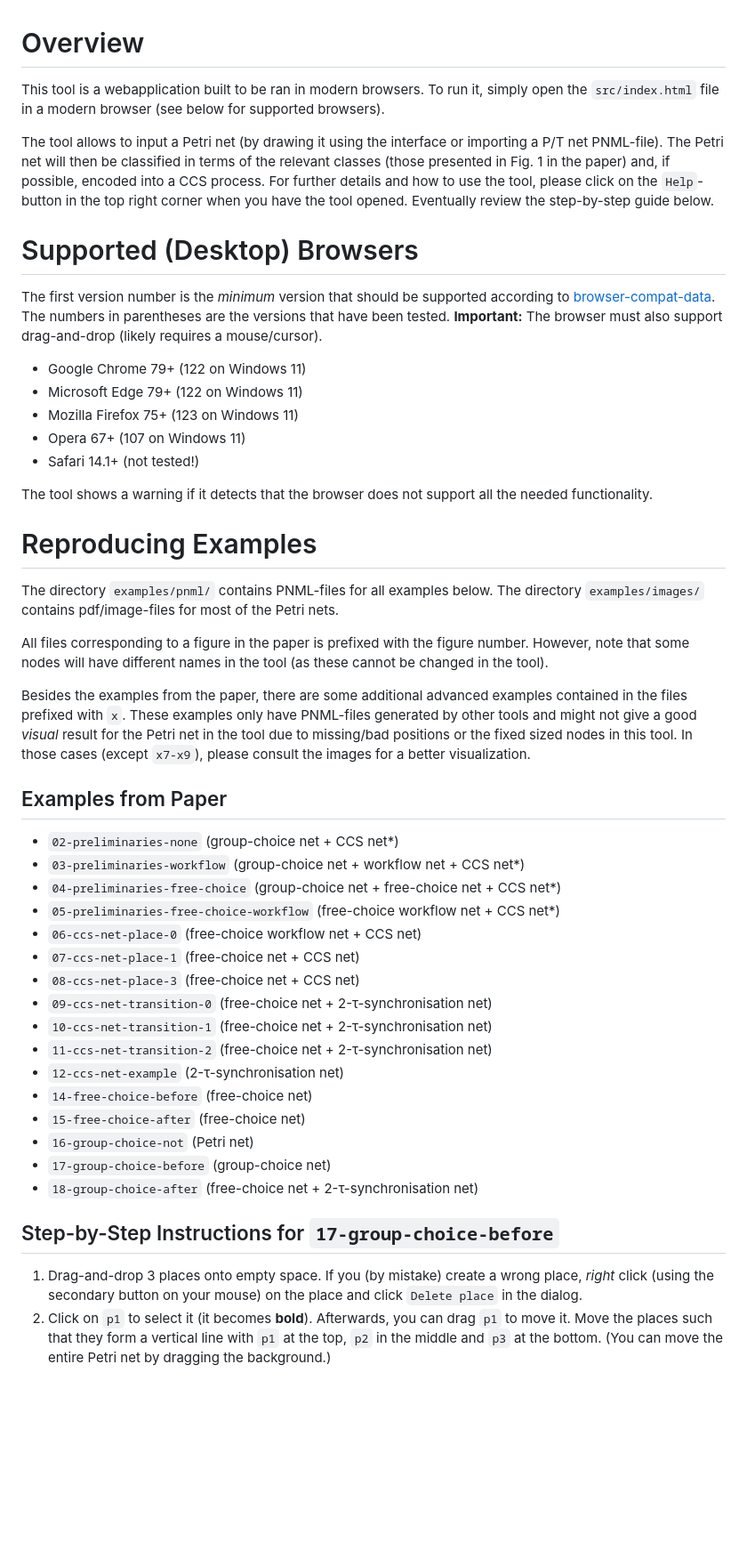
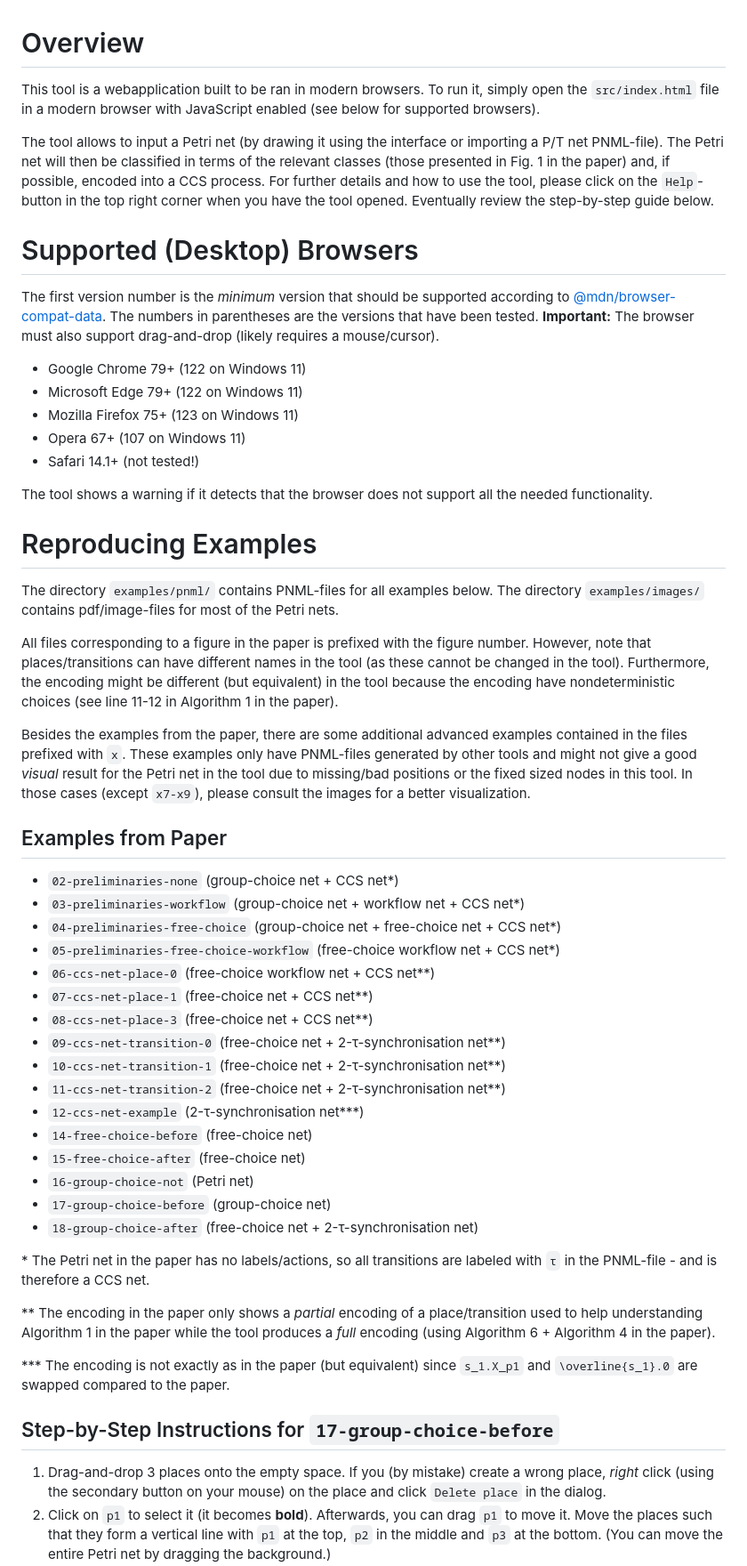
Before and after one commit to Bogoe/pn2ccs, a Markdown page: README.md, the part around the change printed below. Shown: that part at 89% size. Drawn GitHub-style; blank space fills up the shorter version.

Commit message:
Improve readme

```diff
--- a/README.md
+++ b/README.md
@@ -1,11 +1,11 @@
 # Overview
-This tool is a webapplication built to be ran in modern browsers. To run it, simply open the `src/index.html` file in a modern browser (see below for supported browsers).
+This tool is a webapplication built to be ran in modern browsers. To run it, simply open the `src/index.html` file in a modern browser with JavaScript enabled (see below for supported browsers).
 
 The tool allows to input a Petri net (by drawing it using the interface or importing a P/T net PNML-file). The Petri net will then be classified in terms of the relevant classes (those presented in Fig. 1 in the paper) and, if possible, encoded into a CCS process. For further details and how to use the tool, please click on the `Help`-button in the top right corner when you have the tool opened. Eventually review the step-by-step guide below.
 
 
 # Supported (Desktop) Browsers
-The first version number is the *minimum* version that should be supported according to [browser-compat-data](https://github.com/mdn/browser-compat-data). The numbers in parentheses are the versions that have been tested. **Important:** The browser must also support drag-and-drop (likely requires a mouse/cursor).
+The first version number is the *minimum* version that should be supported according to [@mdn/browser-compat-data](https://github.com/mdn/browser-compat-data). The numbers in parentheses are the versions that have been tested. **Important:** The browser must also support drag-and-drop (likely requires a mouse/cursor).
 
 - Google Chrome 79+ (122 on Windows 11)
 - Microsoft Edge 79+ (122 on Windows 11)
@@ -19,7 +19,7 @@ The tool shows a warning if it detects that the browser does not support all the
 # Reproducing Examples
 The directory `examples/pnml/` contains PNML-files for all examples below. The directory `examples/images/` contains pdf/image-files for most of the Petri nets.
 
-All files corresponding to a figure in the paper is prefixed with the figure number. However, note that some nodes will have different names in the tool (as these cannot be changed in the tool).
+All files corresponding to a figure in the paper is prefixed with the figure number. However, note that places/transitions can have different names in the tool (as these cannot be changed in the tool). Furthermore, the encoding might be different (but equivalent) in the tool because the encoding have nondeterministic choices (see line 11-12 in Algorithm 1 in the paper).
 
 Besides the examples from the paper, there are some additional advanced examples contained in the files prefixed with `x`. These examples only have PNML-files generated by other tools and might not give a good *visual* result for the Petri net in the tool due to missing/bad positions or the fixed sized nodes in this tool. In those cases (except `x7-x9`), please consult the images for a better visualization.
 
@@ -28,19 +28,25 @@ Besides the examples from the paper, there are some additional advanced examples
 - `03-preliminaries-workflow` (group-choice net + workflow net + CCS net\*)
 - `04-preliminaries-free-choice` (group-choice net + free-choice net + CCS net\*)
 - `05-preliminaries-free-choice-workflow` (free-choice workflow net + CCS net\*)
-- `06-ccs-net-place-0` (free-choice workflow net + CCS net)
-- `07-ccs-net-place-1` (free-choice net + CCS net)
-- `08-ccs-net-place-3` (free-choice net + CCS net)
-- `09-ccs-net-transition-0` (free-choice net + 2-τ-synchronisation net)
-- `10-ccs-net-transition-1` (free-choice net + 2-τ-synchronisation net)
-- `11-ccs-net-transition-2` (free-choice net + 2-τ-synchronisation net)
-- `12-ccs-net-example` (2-τ-synchronisation net)
+- `06-ccs-net-place-0` (free-choice workflow net + CCS net\*\*)
+- `07-ccs-net-place-1` (free-choice net + CCS net\*\*)
+- `08-ccs-net-place-3` (free-choice net + CCS net\*\*)
+- `09-ccs-net-transition-0` (free-choice net + 2-τ-synchronisation net\*\*)
+- `10-ccs-net-transition-1` (free-choice net + 2-τ-synchronisation net\*\*)
+- `11-ccs-net-transition-2` (free-choice net + 2-τ-synchronisation net\*\*)
+- `12-ccs-net-example` (2-τ-synchronisation net\*\*\*)
 - `14-free-choice-before` (free-choice net)
 - `15-free-choice-after` (free-choice net)
 - `16-group-choice-not` (Petri net)
 - `17-group-choice-before` (group-choice net)
 - `18-group-choice-after` (free-choice net + 2-τ-synchronisation net)
 
+\* The Petri net in the paper has no labels/actions, so all transitions are labeled with `τ` in the PNML-file - and is therefore a CCS net.
+
+\*\* The encoding in the paper only shows a *partial* encoding of a place/transition used to help understanding Algorithm 1 in the paper while the tool produces a *full* encoding (using Algorithm 6 + Algorithm 4 in the paper).
+
+\*\*\* The encoding is not exactly as in the paper (but equivalent) since `s_1.X_p1` and `\overline{s_1}.0` are swapped compared to the paper.
+
 ## Step-by-Step Instructions for `17-group-choice-before`
-1. Drag-and-drop 3 places onto empty space. If you (by mistake) create a wrong place, *right* click (using the secondary button on your mouse) on the place and click `Delete place` in the dialog.
+1. Drag-and-drop 3 places onto the empty space. If you (by mistake) create a wrong place, *right* click (using the secondary button on your mouse) on the place and click `Delete place` in the dialog.
 2. Click on `p1` to select it (it becomes **bold**). Afterwards, you can drag `p1` to move it. Move the places such that they form a vertical line with `p1` at the top, `p2` in the middle and `p3` at the bottom. (You can move the entire Petri net by dragging the background.)
```
Also changed, not shown: other parts of README.md (+8 -8 lines).
